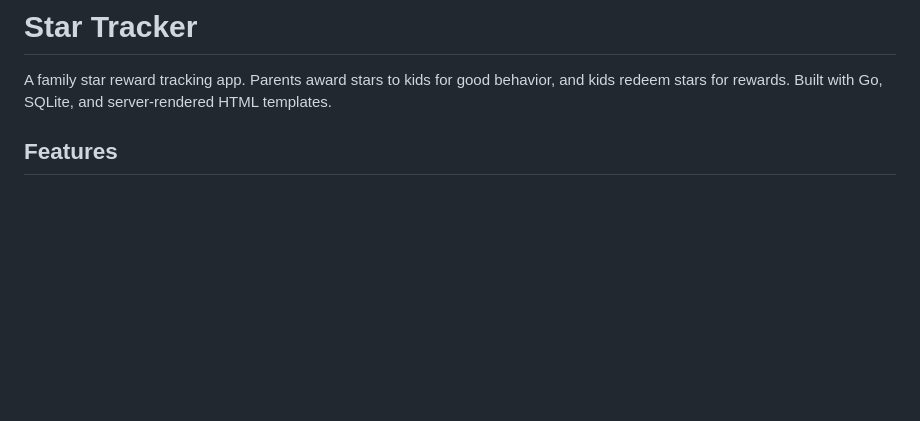
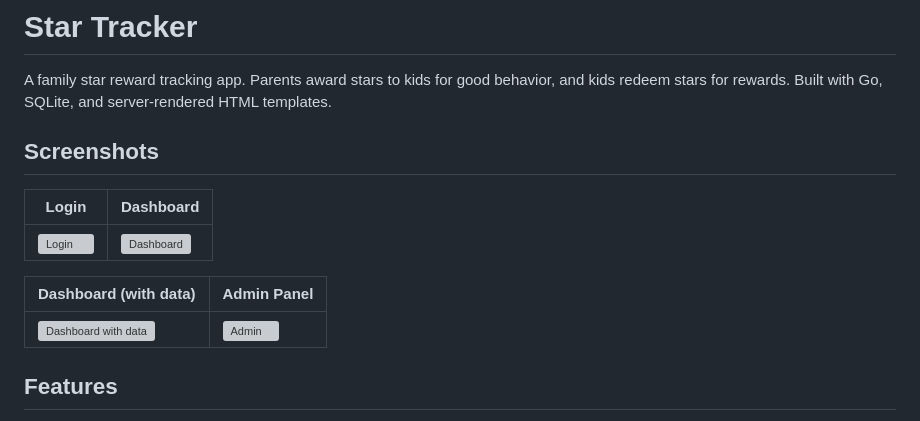
Before and after one commit to yangqian/star-app, a Markdown page: README.md, the part around the change. Drawn GitHub-style; blank space fills up the shorter version; grey boxes are pictures that could not be loaded.

Commit message:
Add screenshots to README

```diff
--- a/README.md
+++ b/README.md
@@ -1,6 +1,16 @@
 # Star Tracker
 
 A family star reward tracking app. Parents award stars to kids for good behavior, and kids redeem stars for rewards. Built with Go, SQLite, and server-rendered HTML templates.
+
+## Screenshots
+
+| Login | Dashboard |
+|-------|-----------|
+| ![Login](screenshots/login.png) | ![Dashboard](screenshots/dashboard.png) |
+
+| Dashboard (with data) | Admin Panel |
+|------------------------|-------------|
+| ![Dashboard with data](screenshots/dashboard-with-data.png) | ![Admin](screenshots/admin.png) |
 
 ## Features
 
```
